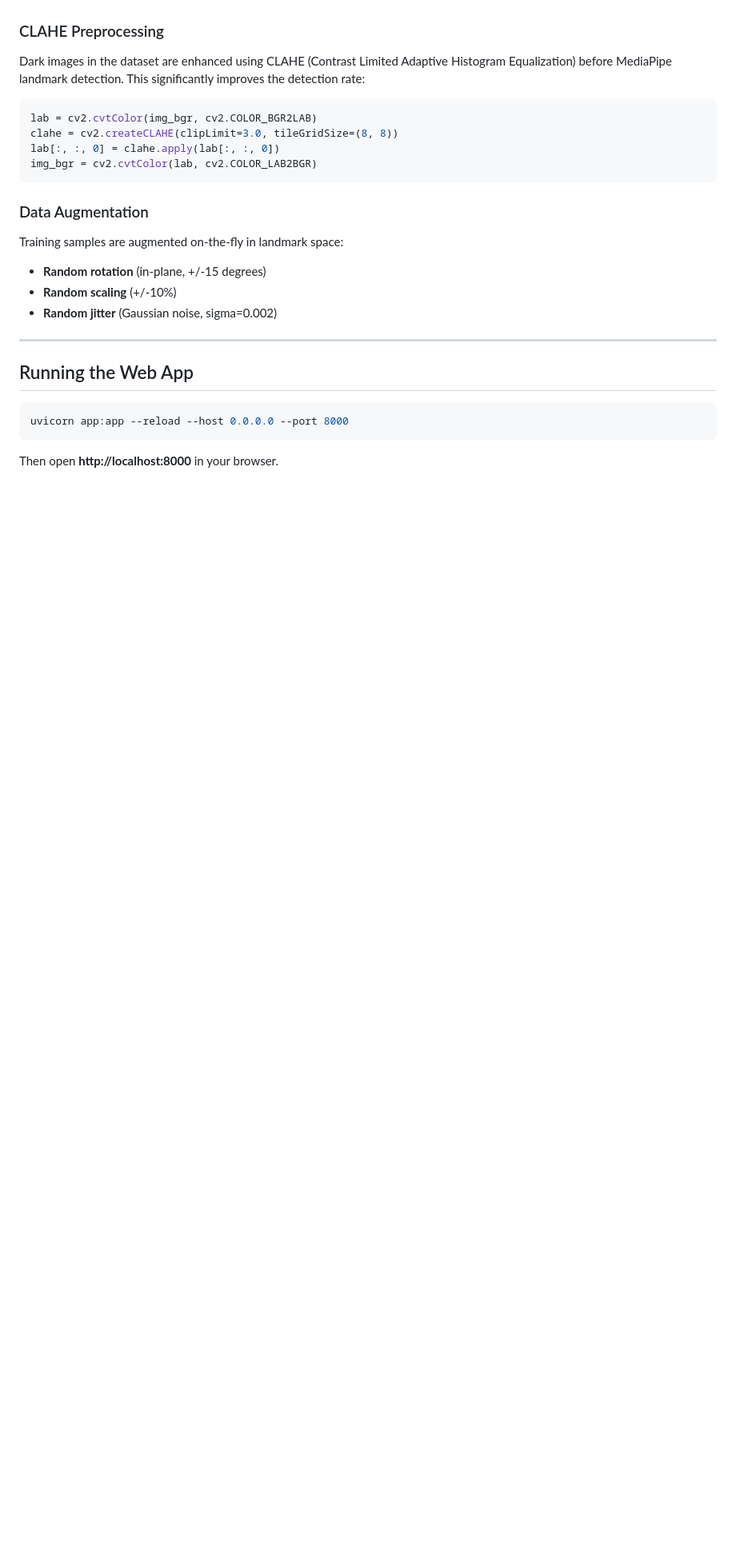
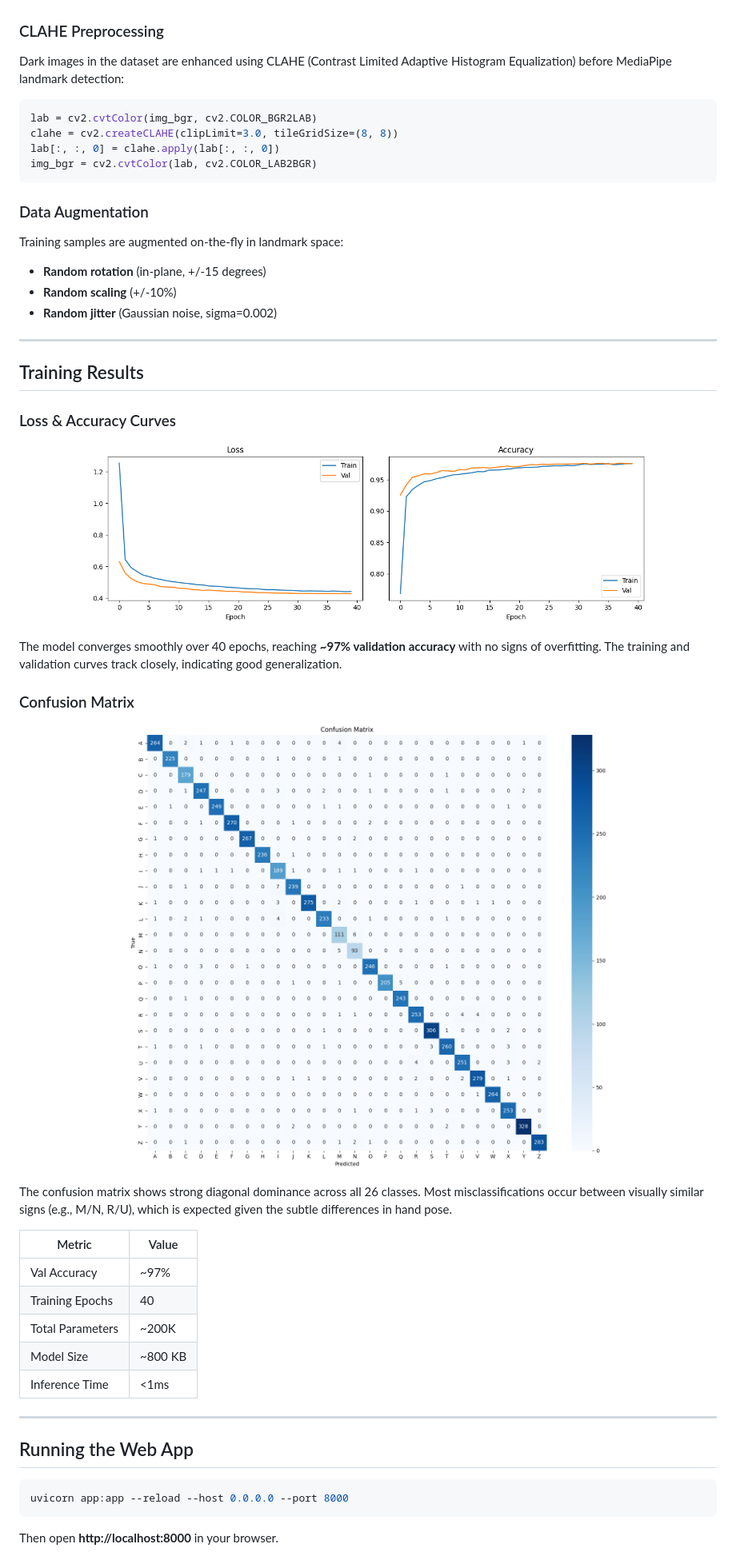
Before and after one commit to nando0307/ASL_DETECT, a Markdown page: README.md, the part around one of its changes. Shown at 80% size. GitHub-like rendering; pictures changed too: assets/ConfusionMatrix.png (added), assets/loss&accuracy_training.png (added); blank space fills up the shorter version.

````diff
--- a/README.md
+++ b/README.md
@@ -170,7 +217,7 @@ Open `ASL_detect.ipynb` and run all cells in order:
 
 ### CLAHE Preprocessing
 
-Dark images in the dataset are enhanced using CLAHE (Contrast Limited Adaptive Histogram Equalization) before MediaPipe landmark detection. This significantly improves the detection rate:
+Dark images in the dataset are enhanced using CLAHE (Contrast Limited Adaptive Histogram Equalization) before MediaPipe landmark detection:
 
 ```python
 lab = cv2.cvtColor(img_bgr, cv2.COLOR_BGR2LAB)
@@ -188,6 +235,34 @@ Training samples are augmented on-the-fly in landmark space:
 
 ---
 
+## Training Results
+
+### Loss & Accuracy Curves
+
+<p align="center">
+  <img src="assets/loss&accuracy_training.png" alt="Training loss and accuracy curves" width="700">
+</p>
+
+The model converges smoothly over 40 epochs, reaching **~97% validation accuracy** with no signs of overfitting. The training and validation curves track closely, indicating good generalization.
+
+### Confusion Matrix
+
+<p align="center">
+  <img src="assets/ConfusionMatrix.png" alt="Confusion matrix for 26 ASL classes" width="650">
+</p>
+
+The confusion matrix shows strong diagonal dominance across all 26 classes. Most misclassifications occur between visually similar signs (e.g., M/N, R/U), which is expected given the subtle differences in hand pose.
+
+| Metric            | Value     |
+|-------------------|-----------|
+| Val Accuracy      | ~97%      |
+| Training Epochs   | 40        |
+| Total Parameters  | ~200K     |
+| Model Size        | ~800 KB   |
+| Inference Time    | <1ms      |
+
+---
+
 ## Running the Web App
 
 ```bash
````
Also changed, not shown: other parts of README.md (+57 -13 lines), assets/output.png (added), 2 other files.
